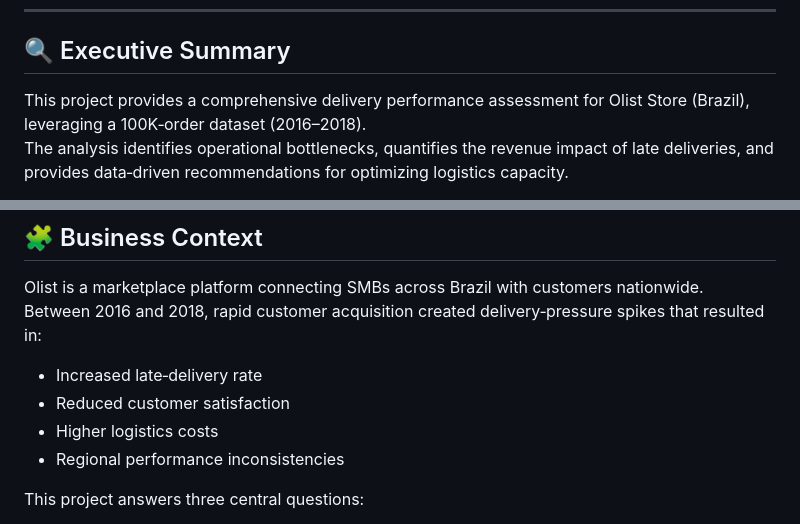
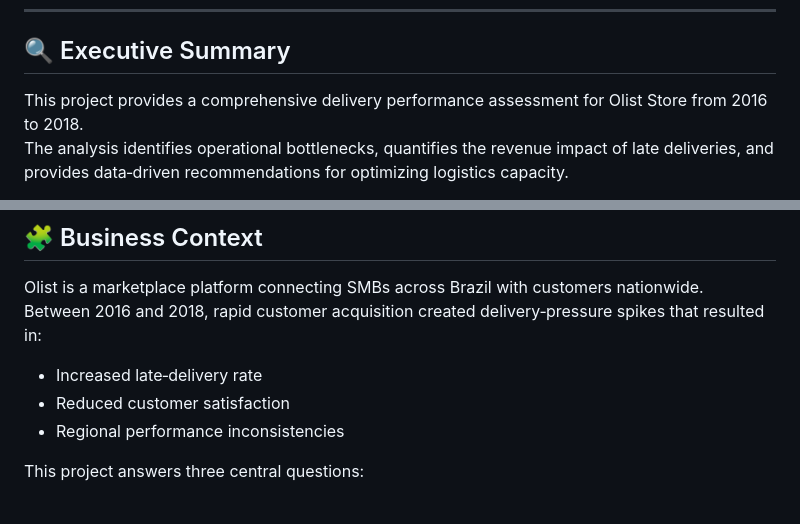
Before and after one commit to hoaiphuong-clary411/Delivery-performance-of-Olist-Store, a Markdown page: README.md, 2 parts joined by grey strips. GitHub-like rendering.

```diff
--- a/README.md
+++ b/README.md
@@ -4,7 +4,7 @@
 ---
 
 ## 🔍 Executive Summary
-This project provides a comprehensive delivery performance assessment for Olist Store (Brazil), leveraging a 100K‑order dataset (2016–2018).
+This project provides a comprehensive delivery performance assessment for Olist Store from 2016 to 2018.
 The analysis identifies operational bottlenecks, quantifies the revenue impact of late deliveries, and provides data‑driven recommendations for optimizing logistics capacity.
 
 The dashboard is designed as a tactical decision‑support tool for operations managers and analysts, focusing on:
@@ -20,7 +20,6 @@ Olist is a marketplace platform connecting SMBs across Brazil with customers nat
 Between 2016 and 2018, rapid customer acquisition created delivery‑pressure spikes that resulted in:
 - Increased late‑delivery rate
 - Reduced customer satisfaction
-- Higher logistics costs
 - Regional performance inconsistencies
 
 This project answers three central questions:
```
Also changed, not shown: other parts of README.md (+8 -8 lines).
